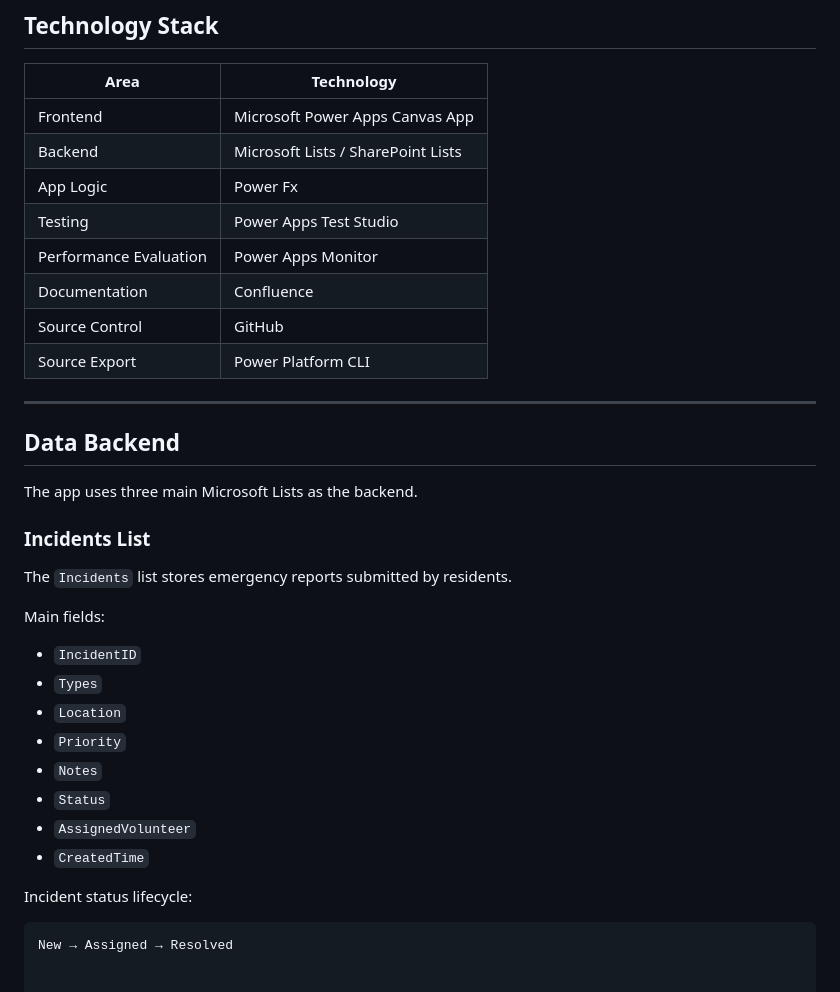
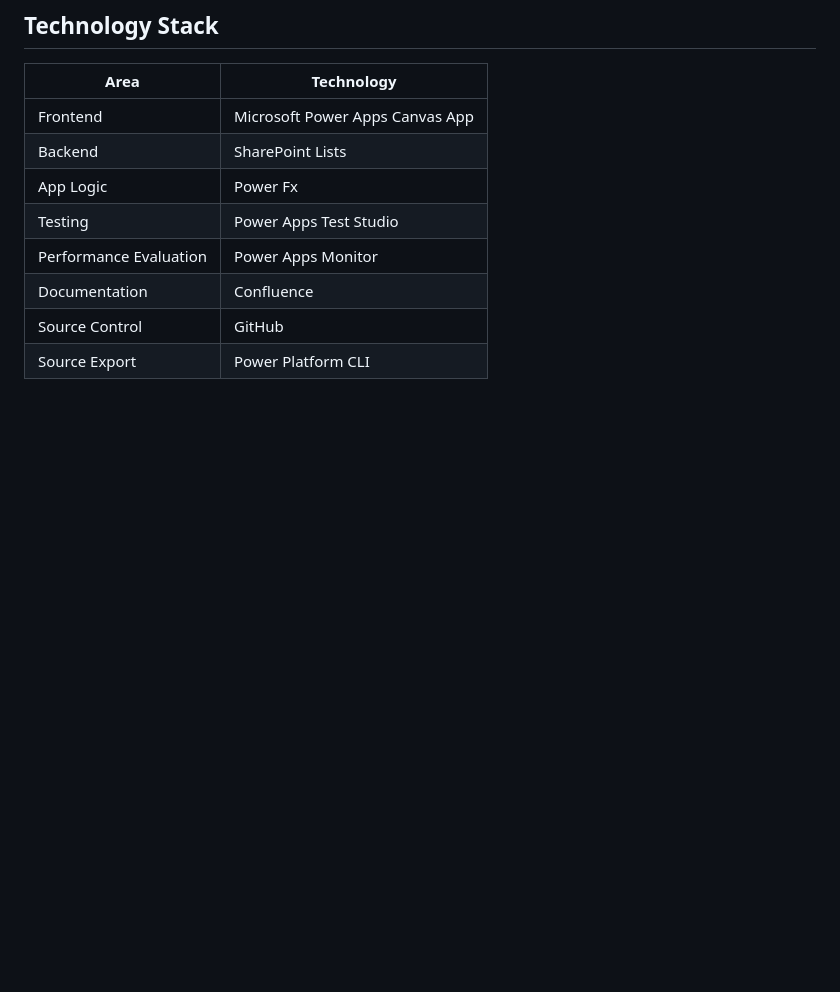
Before and after one commit to yorusaku0721/ELEC1005-Assignment2-Mujica-FirstAidConnect, a Markdown page: README.md, the part around the change. GitHub-like rendering; blank space fills up the shorter version.

````diff
--- a/README.md
+++ b/README.md
@@ -87,36 +87,10 @@ Administrators can:
 | Area | Technology |
 |---|---|
 | Frontend | Microsoft Power Apps Canvas App |
-| Backend | Microsoft Lists / SharePoint Lists |
+| Backend | SharePoint Lists |
 | App Logic | Power Fx |
 | Testing | Power Apps Test Studio |
 | Performance Evaluation | Power Apps Monitor |
 | Documentation | Confluence |
 | Source Control | GitHub |
 | Source Export | Power Platform CLI |
-
----
-
-## Data Backend
-
-The app uses three main Microsoft Lists as the backend.
-
-### Incidents List
-
-The `Incidents` list stores emergency reports submitted by residents.
-
-Main fields:
-
-- `IncidentID`
-- `Types`
-- `Location`
-- `Priority`
-- `Notes`
-- `Status`
-- `AssignedVolunteer`
-- `CreatedTime`
-
-Incident status lifecycle:
-
-```text
-New → Assigned → Resolved
````
